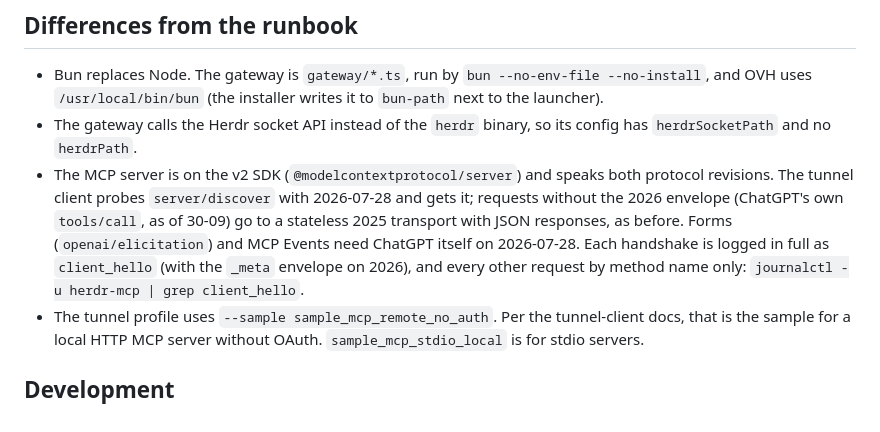
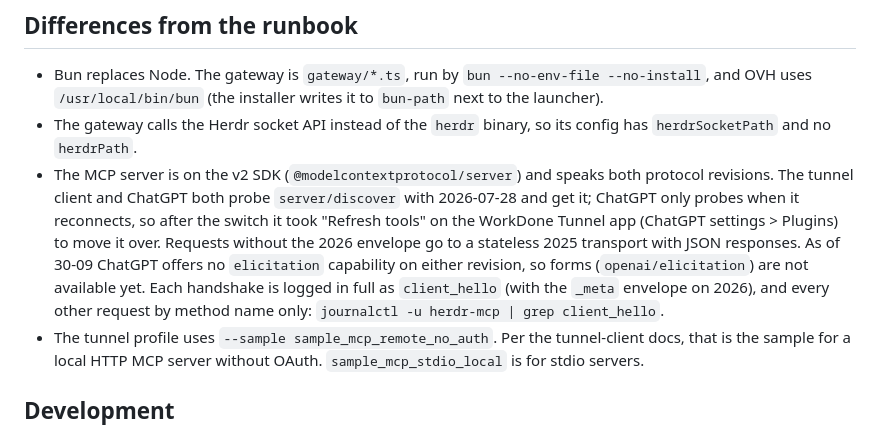
Before and after one commit to ivorpad/workdone, a Markdown page: README.md, the part around the change. GitHub-like rendering.

Commit message:
README: ChatGPT moves to 2026-07-28 after a tools refresh; no elicitation yet

```diff
--- a/README.md
+++ b/README.md
@@ -231,7 +231,7 @@ A token nobody reported disappears with its separator. A `rows_by_agent` overrid
 
 - Bun replaces Node. The gateway is `gateway/*.ts`, run by `bun --no-env-file --no-install`, and OVH uses `/usr/local/bin/bun` (the installer writes it to `bun-path` next to the launcher).
 - The gateway calls the Herdr socket API instead of the `herdr` binary, so its config has `herdrSocketPath` and no `herdrPath`.
-- The MCP server is on the v2 SDK (`@modelcontextprotocol/server`) and speaks both protocol revisions. The tunnel client probes `server/discover` with 2026-07-28 and gets it; requests without the 2026 envelope (ChatGPT's own `tools/call`, as of 30-09) go to a stateless 2025 transport with JSON responses, as before. Forms (`openai/elicitation`) and MCP Events need ChatGPT itself on 2026-07-28. Each handshake is logged in full as `client_hello` (with the `_meta` envelope on 2026), and every other request by method name only: `journalctl -u herdr-mcp | grep client_hello`.
+- The MCP server is on the v2 SDK (`@modelcontextprotocol/server`) and speaks both protocol revisions. The tunnel client and ChatGPT both probe `server/discover` with 2026-07-28 and get it; ChatGPT only probes when it reconnects, so after the switch it took "Refresh tools" on the WorkDone Tunnel app (ChatGPT settings > Plugins) to move it over. Requests without the 2026 envelope go to a stateless 2025 transport with JSON responses. As of 30-09 ChatGPT offers no `elicitation` capability on either revision, so forms (`openai/elicitation`) are not available yet. Each handshake is logged in full as `client_hello` (with the `_meta` envelope on 2026), and every other request by method name only: `journalctl -u herdr-mcp | grep client_hello`.
 - The tunnel profile uses `--sample sample_mcp_remote_no_auth`. Per the tunnel-client docs, that is the sample for a local HTTP MCP server without OAuth. `sample_mcp_stdio_local` is for stdio servers.
 
 ## Development
```
